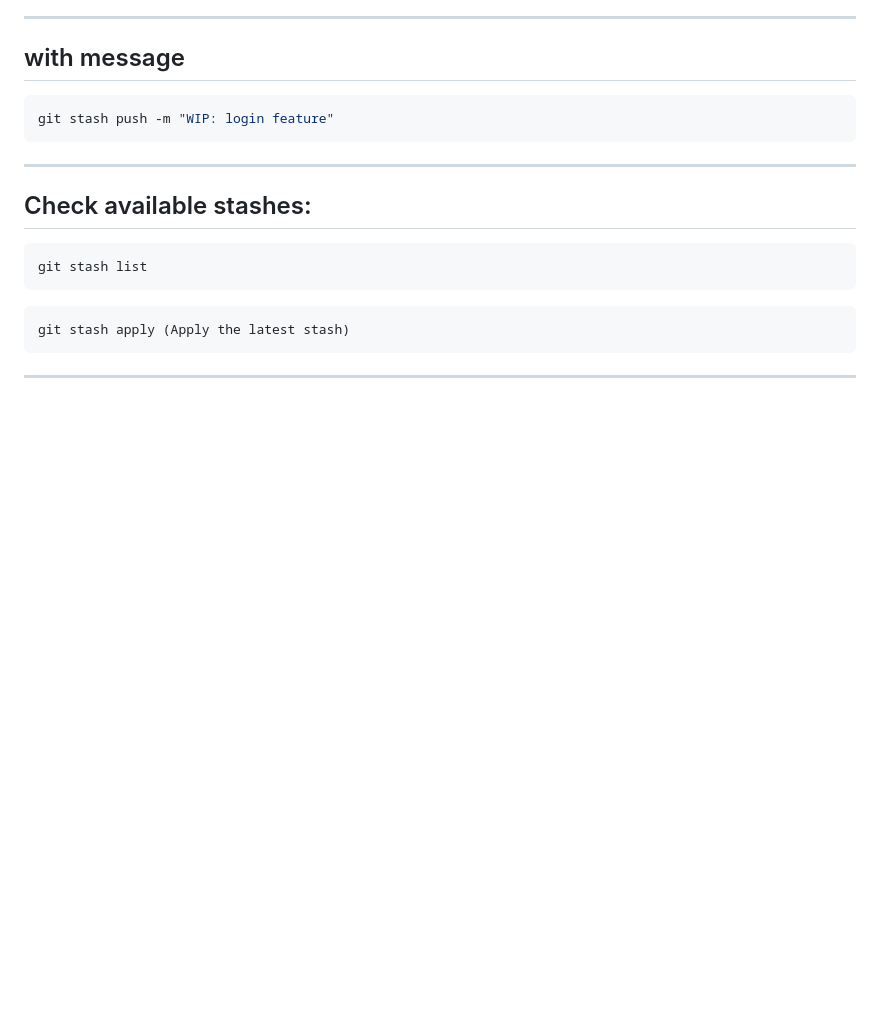
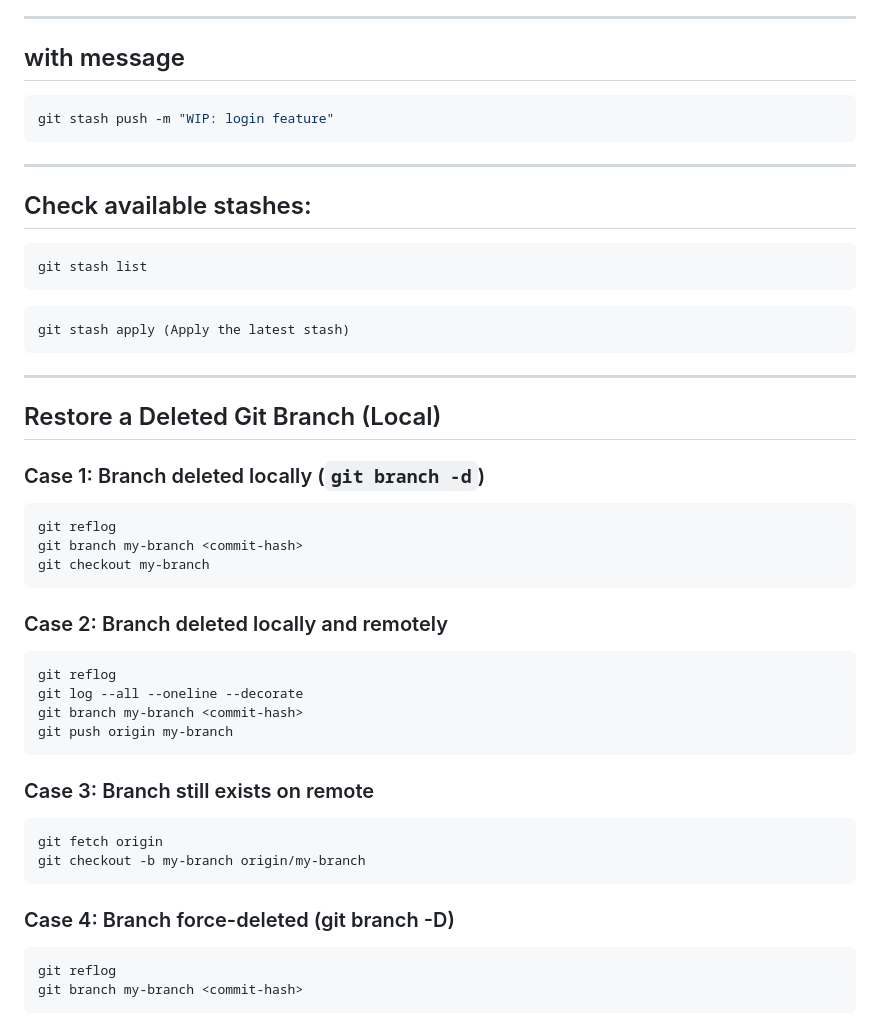
Before and after one commit to Rikin-gitrepo/devops-internship, a Markdown page: README.md, the part around the change. Rendered like a GitHub page; blank space fills up the shorter version.

Commit message:
Add section on restoring deleted Git branches
Added instructions for restoring deleted Git branches in various scenarios.

````diff
--- a/README.md
+++ b/README.md
@@ -346,3 +346,32 @@ git stash apply (Apply the latest stash)
 ```
 
 ---
+
+## Restore a Deleted Git Branch (Local)
+
+### Case 1: Branch deleted locally (`git branch -d`)
+```bash
+git reflog
+git branch my-branch <commit-hash>
+git checkout my-branch
+```
+
+### Case 2: Branch deleted locally and remotely
+```bash
+git reflog
+git log --all --oneline --decorate
+git branch my-branch <commit-hash>
+git push origin my-branch
+```
+
+### Case 3: Branch still exists on remote
+```bash
+git fetch origin
+git checkout -b my-branch origin/my-branch
+```
+
+### Case 4: Branch force-deleted (git branch -D)
+```bash
+git reflog
+git branch my-branch <commit-hash>
+```
````
